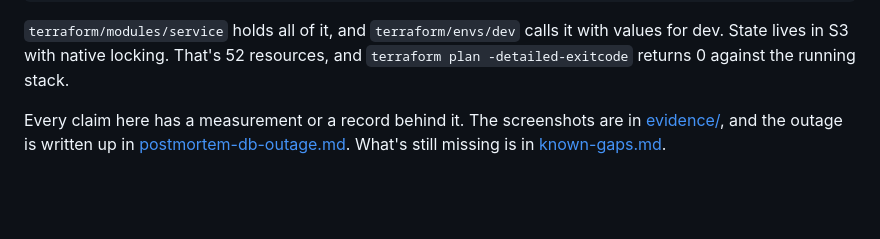
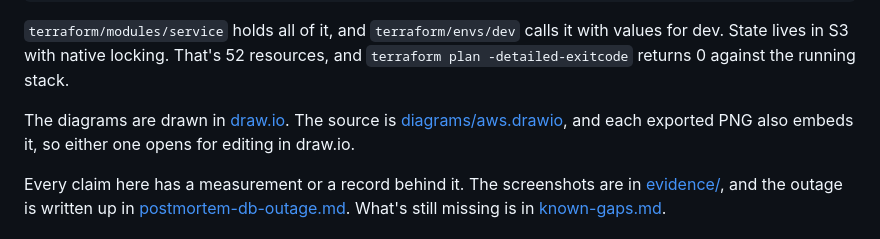
Before and after one commit to ofelix60/scoreboard, a Markdown page: docs/aws.md, the part around one of its changes. Rendered like a GitHub page; blank space fills up the shorter version.

```diff
--- a/docs/aws.md
+++ b/docs/aws.md
@@ -19,6 +23,10 @@ images            GitHub Actions ──OIDC──► ECR (build and push only)
 `terraform/modules/service` holds all of it, and `terraform/envs/dev` calls it with
 values for dev. State lives in S3 with native locking. That's 52 resources, and
 `terraform plan -detailed-exitcode` returns 0 against the running stack.
+
+The diagrams are drawn in [draw.io](https://app.diagrams.net). The source is
+[diagrams/aws.drawio](diagrams/aws.drawio), and each exported PNG also embeds it, so
+either one opens for editing in draw.io.
 
 Every claim here has a measurement or a record behind it. The screenshots are in
 [evidence/](evidence/), and the outage is written up in
```
Also changed, not shown: other parts of docs/aws.md (+9 -0 lines), README.md (+2 -15 lines), docs/diagrams/aws-delivery.drawio.png (added), docs/diagrams/aws-runtime.drawio.png (added), 1 other file.
